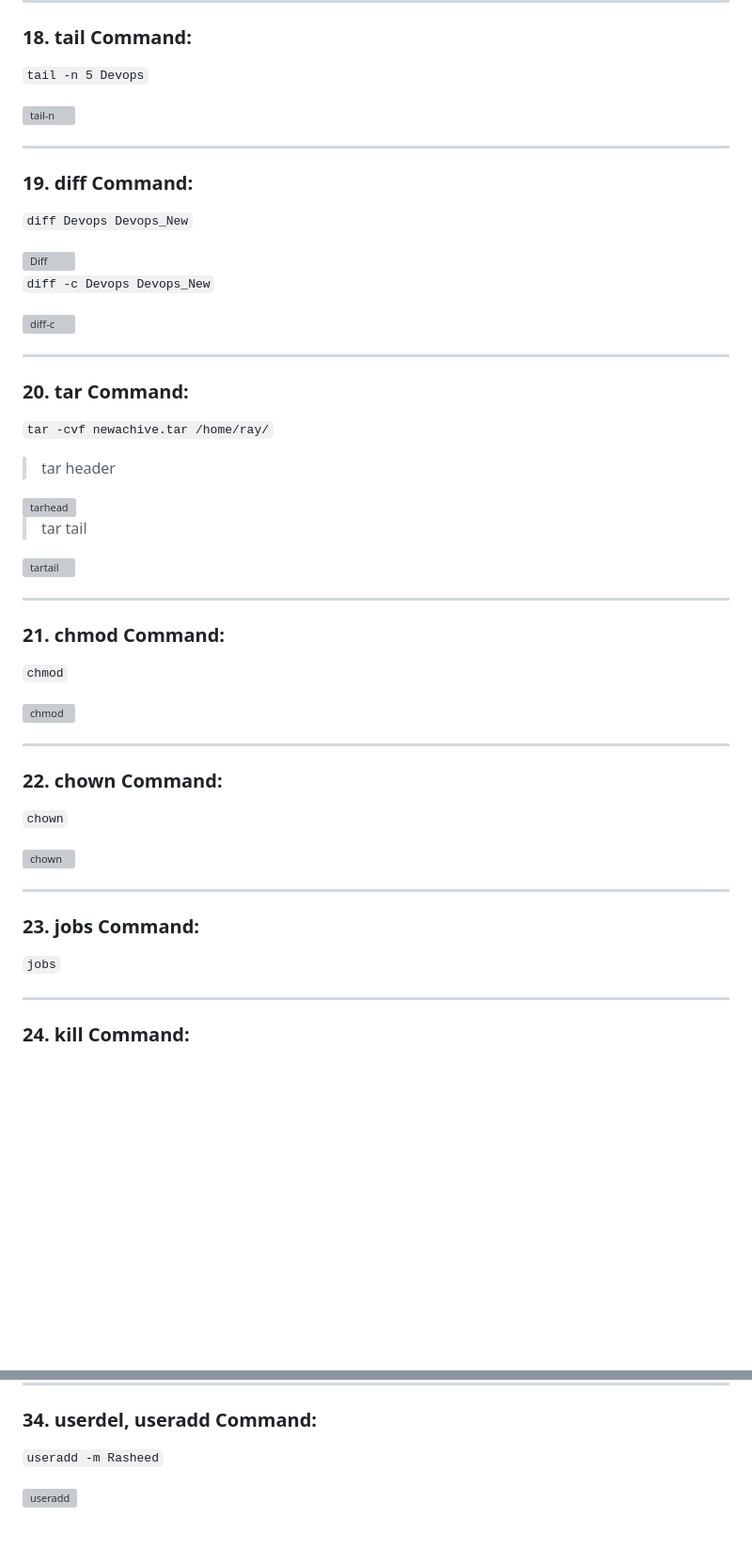
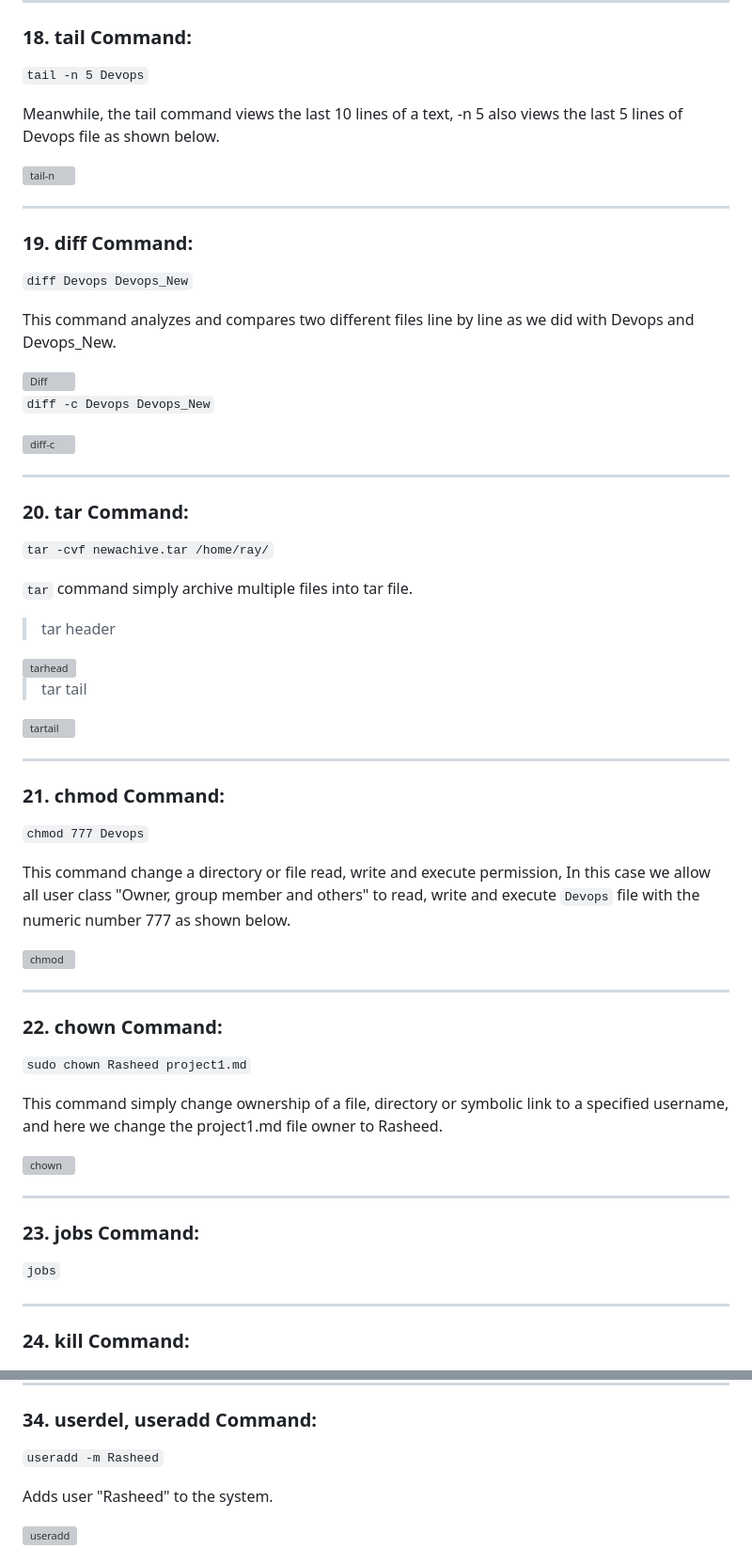
Before and after one commit to isiak44/RasheedPBL, a Markdown page: Project1/project1.md, 2 parts joined by grey strips. Shown: that part at 94% size. Drawn GitHub-style; blank space fills up the shorter version; grey boxes are pictures that could not be loaded.

```diff
--- a/Project1/project1.md
+++ b/Project1/project1.md
@@ -175,12 +192,16 @@ Here we use the mv command to move Devops file to Documents
 
 `tail -n 5 Devops`
 
+Meanwhile, the tail command views the last 10 lines of a text, -n 5 also views the last 5 lines of Devops file as shown below.
+
 <img width="1149" alt="tail-n" src="https://github.com/isiak44/Rasheed_Devops/assets/27869977/8c06e5bd-2434-4386-bdcd-9b7598f46731">
 
 ---
 ### 19. diff Command:
 
 `diff Devops Devops_New`
+
+This command analyzes and compares two different files line by line as we did with Devops and Devops_New.
 
 <img width="1149" alt="Diff" src="https://github.com/isiak44/Rasheed_Devops/assets/27869977/9d43ac71-0a0f-4565-a2c2-7276df6d1baa">
 
@@ -193,6 +214,8 @@ Here we use the mv command to move Devops file to Documents
 
 `tar -cvf newachive.tar /home/ray/`
 
+`tar`  command simply archive multiple files into tar file.
+
 > tar header
 
 <img width="1450" alt="tarhead" src="https://github.com/isiak44/Rasheed_Devops/assets/27869977/8e8c0a03-d241-4ca1-8ffb-a48595888f2c">
@@ -204,14 +227,18 @@ Here we use the mv command to move Devops file to Documents
 ---
 ### 21. chmod Command:
 
-`chmod`
+`chmod 777 Devops`
+
+This command change a directory or file read, write and execute permission, In this case we allow all user class "Owner, group member and others" to read, write and execute `Devops` file with the numeric number 777 as shown below.
 
 <img width="1513" alt="chmod" src="https://github.com/isiak44/Rasheed_Devops/assets/27869977/d840f19c-e552-4a49-b6cb-a34318d234a6">
 
 ---
 ### 22. chown Command:
 
-`chown`
+`sudo chown Rasheed project1.md`
+
+This command simply change ownership of a file, directory or symbolic link to a specified username, and here we change the project1.md file owner to Rasheed.
 
 <img width="1266" alt="chown" src="https://github.com/isiak44/Rasheed_Devops/assets/27869977/d9e34f55-fb07-43ef-9d86-f41c2bbe1f9b">
 
@@ -219,6 +246,7 @@ Here we use the mv command to move Devops file to Documents
 ### 23. jobs Command:
 
 `jobs`
+
 
 
 ---
@@ -300,4 +344,6 @@ Here we use the mv command to move Devops file to Documents
 
 `useradd -m Rasheed`
 
+Adds user "Rasheed" to the system.
+
 <img width="1180" alt="useradd" src="https://github.com/isiak44/Rasheed_Devops/assets/27869977/c793f1ed-2ee5-49ae-a188-682eb997f44a">
```
Also changed, not shown: other parts of Project1/project1.md (+63 -7 lines).
